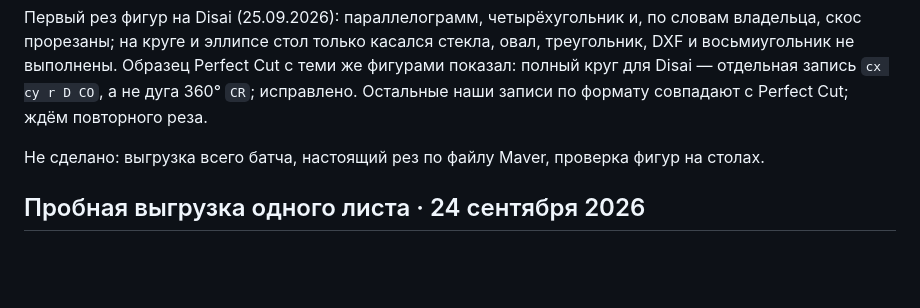
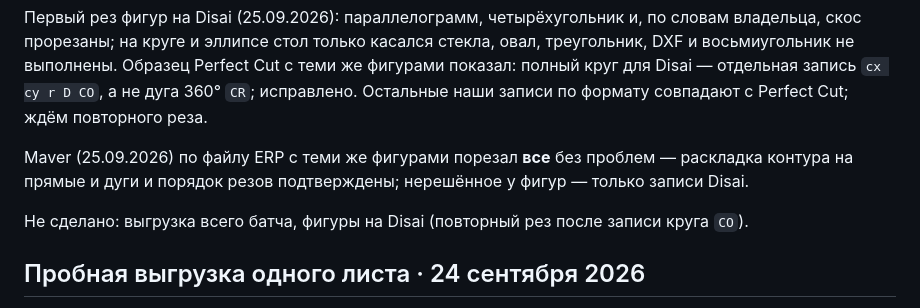
Before and after one commit to MaksymPrudnikov/ERP, a Markdown page: docs/GLASS_ERP_HANDOFF.md, the part around the change. Rendered like a GitHub page; blank space fills up the shorter version.

```diff
--- a/docs/GLASS_ERP_HANDOFF.md
+++ b/docs/GLASS_ERP_HANDOFF.md
@@ -46,8 +46,12 @@ Perfect Cut с теми же фигурами показал: полный кр
 запись `cx cy r D CO`, а не дуга 360° `CR`; исправлено. Остальные наши записи
 по формату совпадают с Perfect Cut; ждём повторного реза.
 
-Не сделано: выгрузка всего батча, настоящий рез по файлу Maver, проверка
-фигур на столах.
+Maver (25.09.2026) по файлу ERP с теми же фигурами порезал **все** без
+проблем — раскладка контура на прямые и дуги и порядок резов подтверждены;
+нерешённое у фигур — только записи Disai.
+
+Не сделано: выгрузка всего батча, фигуры на Disai (повторный рез после
+записи круга `CO`).
 
 
 
```
Also changed, not shown: docs/MACHINE_EXPORT_STATUS.md (+6 -3 lines).
